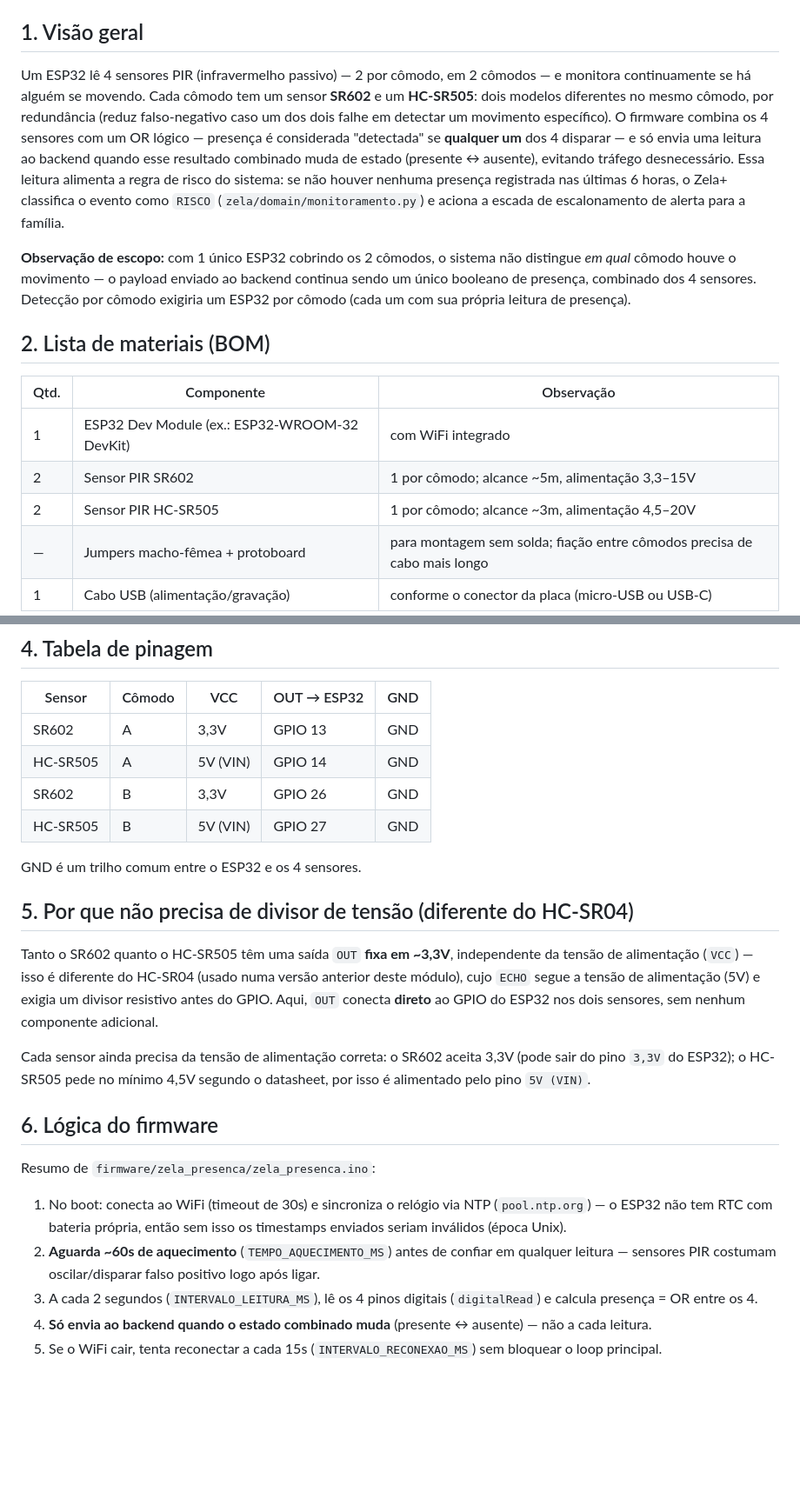
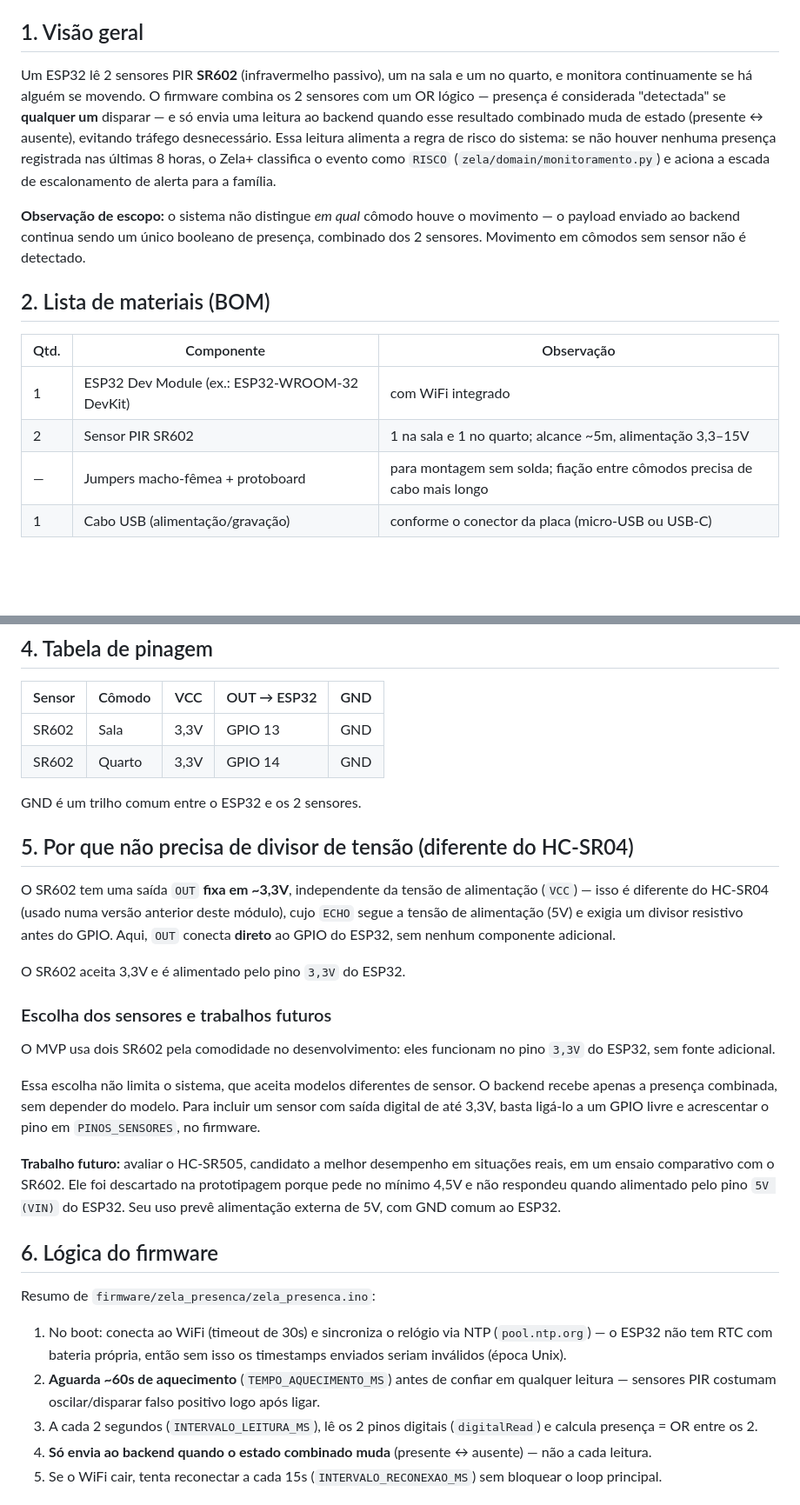
Before and after one commit to augustolnb/ag-zela-, a Markdown page: docs/hardware/automacao_esp32.md, 2 parts joined by grey strips. Shown at 87% size. Rendered like a GitHub page; blank space fills up the shorter version.

```diff
--- a/docs/hardware/automacao_esp32.md
+++ b/docs/hardware/automacao_esp32.md
@@ -7,33 +7,28 @@ presença/movimento do Zela+. Firmware em
 
 ## 1. Visão geral
 
-Um ESP32 lê 4 sensores PIR (infravermelho passivo) — 2 por cômodo, em 2
-cômodos — e monitora continuamente se há alguém se movendo. Cada cômodo
-tem um sensor **SR602** e um **HC-SR505**: dois modelos diferentes no
-mesmo cômodo, por redundância (reduz falso-negativo caso um dos dois
-falhe em detectar um movimento específico). O firmware combina os 4
-sensores com um OR lógico — presença é considerada "detectada" se
-**qualquer um** dos 4 disparar — e só envia uma leitura ao backend
-quando esse resultado combinado muda de estado (presente ↔ ausente),
-evitando tráfego desnecessário. Essa leitura alimenta a regra de risco
-do sistema: se não houver nenhuma presença registrada nas últimas 6
-horas, o Zela+ classifica o evento como `RISCO`
+Um ESP32 lê 2 sensores PIR **SR602** (infravermelho passivo), um na sala
+e um no quarto, e monitora continuamente se há alguém se movendo. O
+firmware combina os 2 sensores com um OR lógico — presença é considerada
+"detectada" se **qualquer um** disparar — e só envia uma leitura ao
+backend quando esse resultado combinado muda de estado (presente ↔
+ausente), evitando tráfego desnecessário. Essa leitura alimenta a regra
+de risco do sistema: se não houver nenhuma presença registrada nas
+últimas 8 horas, o Zela+ classifica o evento como `RISCO`
 (`zela/domain/monitoramento.py`) e aciona a escada de escalonamento de
 alerta para a família.
 
-**Observação de escopo:** com 1 único ESP32 cobrindo os 2 cômodos, o
-sistema não distingue *em qual* cômodo houve o movimento — o payload
-enviado ao backend continua sendo um único booleano de presença,
-combinado dos 4 sensores. Detecção por cômodo exigiria um ESP32 por
-cômodo (cada um com sua própria leitura de presença).
+**Observação de escopo:** o sistema não distingue *em qual* cômodo houve
+o movimento — o payload enviado ao backend continua sendo um único
+booleano de presença, combinado dos 2 sensores. Movimento em cômodos sem
+sensor não é detectado.
 
 ## 2. Lista de materiais (BOM)
 
 | Qtd. | Componente | Observação |
 |---|---|---|
 | 1 | ESP32 Dev Module (ex.: ESP32-WROOM-32 DevKit) | com WiFi integrado |
-| 2 | Sensor PIR SR602 | 1 por cômodo; alcance ~5m, alimentação 3,3–15V |
-| 2 | Sensor PIR HC-SR505 | 1 por cômodo; alcance ~3m, alimentação 4,5–20V |
+| 2 | Sensor PIR SR602 | 1 na sala e 1 no quarto; alcance ~5m, alimentação 3,3–15V |
 | — | Jumpers macho-fêmea + protoboard | para montagem sem solda; fiação entre cômodos precisa de cabo mais longo |
 | 1 | Cabo USB (alimentação/gravação) | conforme o conector da placa (micro-USB ou USB-C) |
 
@@ -47,26 +42,37 @@ Nenhum resistor é necessário — ver seção 5.
 
 | Sensor | Cômodo | VCC | OUT → ESP32 | GND |
 |---|---|---|---|---|
-| SR602 | A | 3,3V | GPIO 13 | GND |
-| HC-SR505 | A | 5V (VIN) | GPIO 14 | GND |
-| SR602 | B | 3,3V | GPIO 26 | GND |
-| HC-SR505 | B | 5V (VIN) | GPIO 27 | GND |
+| SR602 | Sala | 3,3V | GPIO 13 | GND |
+| SR602 | Quarto | 3,3V | GPIO 14 | GND |
 
-GND é um trilho comum entre o ESP32 e os 4 sensores.
+GND é um trilho comum entre o ESP32 e os 2 sensores.
 
 ## 5. Por que não precisa de divisor de tensão (diferente do HC-SR04)
 
-Tanto o SR602 quanto o HC-SR505 têm uma saída `OUT` **fixa em ~3,3V**,
-independente da tensão de alimentação (`VCC`) — isso é diferente do
-HC-SR04 (usado numa versão anterior deste módulo), cujo `ECHO` segue a
-tensão de alimentação (5V) e exigia um divisor resistivo antes do GPIO.
-Aqui, `OUT` conecta **direto** ao GPIO do ESP32 nos dois sensores, sem
-nenhum componente adicional.
+O SR602 tem uma saída `OUT` **fixa em ~3,3V**, independente da tensão de
+alimentação (`VCC`) — isso é diferente do HC-SR04 (usado numa versão
+anterior deste módulo), cujo `ECHO` segue a tensão de alimentação (5V) e
+exigia um divisor resistivo antes do GPIO. Aqui, `OUT` conecta **direto**
+ao GPIO do ESP32, sem nenhum componente adicional.
 
-Cada sensor ainda precisa da tensão de alimentação correta: o SR602
-aceita 3,3V (pode sair do pino `3,3V` do ESP32); o HC-SR505 pede no
-mínimo 4,5V segundo o datasheet, por isso é alimentado pelo pino `5V
-(VIN)`.
+O SR602 aceita 3,3V e é alimentado pelo pino `3,3V` do ESP32.
+
+### Escolha dos sensores e trabalhos futuros
+
+O MVP usa dois SR602 pela comodidade no desenvolvimento: eles funcionam
+no pino `3,3V` do ESP32, sem fonte adicional.
+
+Essa escolha não limita o sistema, que aceita modelos diferentes de
+sensor. O backend recebe apenas a presença combinada, sem depender do
+modelo. Para incluir um sensor com saída digital de até 3,3V, basta
+ligá-lo a um GPIO livre e acrescentar o pino em `PINOS_SENSORES`, no
+firmware.
+
+**Trabalho futuro:** avaliar o HC-SR505, candidato a melhor desempenho em
+situações reais, em um ensaio comparativo com o SR602. Ele foi descartado
+na prototipagem porque pede no mínimo 4,5V e não respondeu quando
+alimentado pelo pino `5V (VIN)` do ESP32. Seu uso prevê alimentação externa
+de 5V, com GND comum ao ESP32.
 
 ## 6. Lógica do firmware
 
@@ -78,8 +84,8 @@ Resumo de `firmware/zela_presenca/zela_presenca.ino`:
 2. **Aguarda ~60s de aquecimento** (`TEMPO_AQUECIMENTO_MS`) antes de
    confiar em qualquer leitura — sensores PIR costumam oscilar/disparar
    falso positivo logo após ligar.
-3. A cada 2 segundos (`INTERVALO_LEITURA_MS`), lê os 4 pinos digitais
-   (`digitalRead`) e calcula presença = OR entre os 4.
+3. A cada 2 segundos (`INTERVALO_LEITURA_MS`), lê os 2 pinos digitais
+   (`digitalRead`) e calcula presença = OR entre os 2.
 4. **Só envia ao backend quando o estado combinado muda** (presente ↔
    ausente) — não a cada leitura.
 5. Se o WiFi cair, tenta reconectar a cada 15s (`INTERVALO_RECONEXAO_MS`)
```
Also changed, not shown: other parts of docs/hardware/automacao_esp32.md (+5 -5 lines), README.md (+5 -5 lines), docs/hardware/imagens/zela_presenca_diagrama_eletrico.png, 3 other files.
